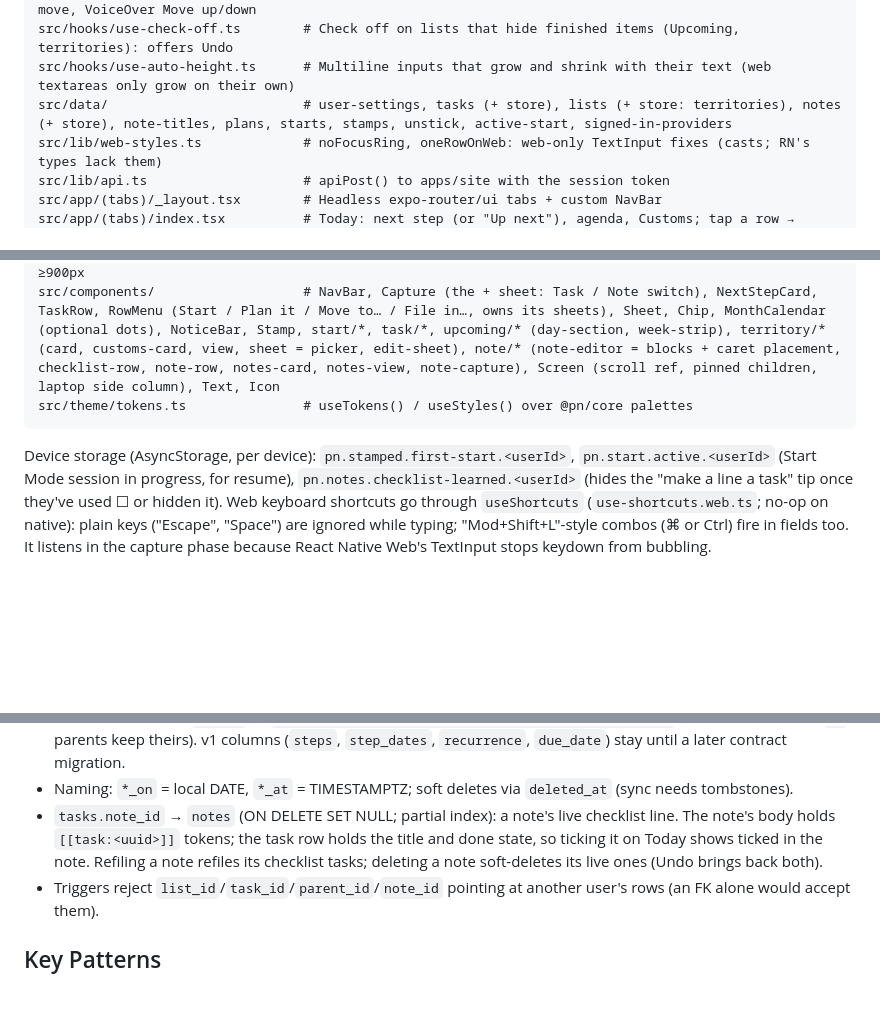
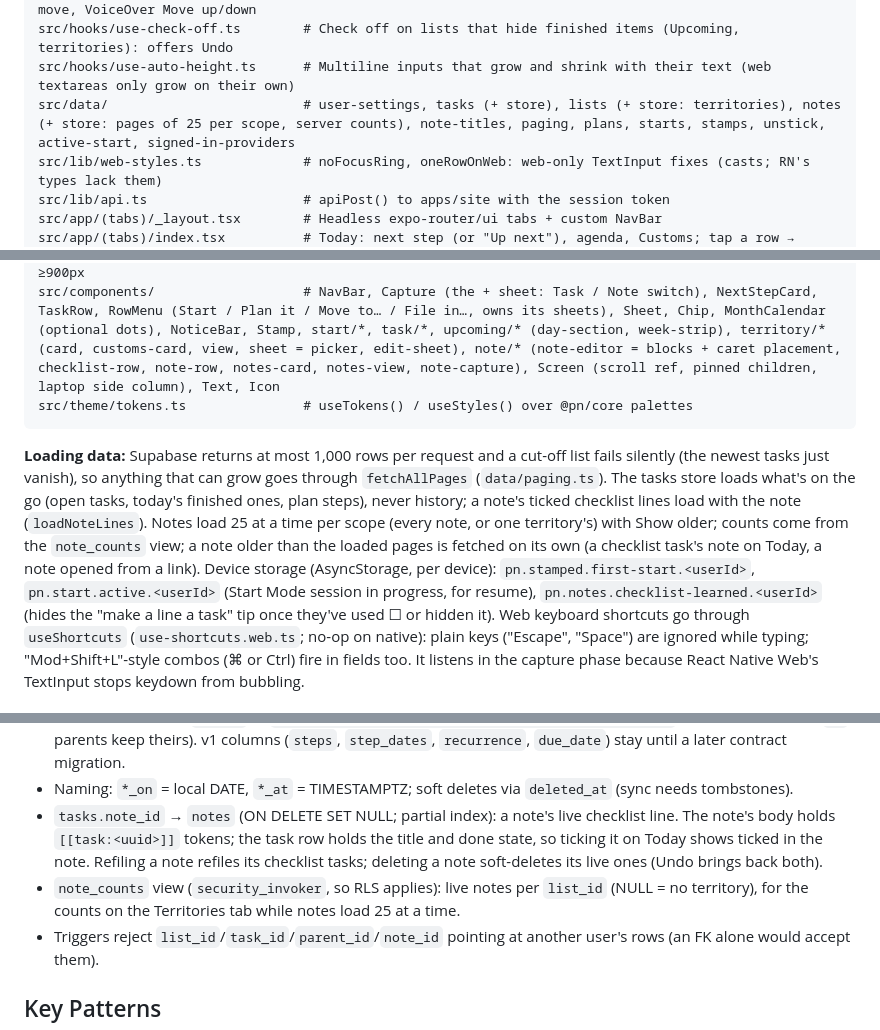
Before and after one commit to alexja2008-creator/Procrasti-nation, a Markdown page: CLAUDE.md, 3 parts joined by grey strips. Rendered like a GitHub page; blank space fills up the shorter version.

Commit message:
docs: loading data (paging, note counts) in CLAUDE.md and the handoff
Co-Authored-By: Claude Opus 5.5 <noreply@anthropic.com>

````diff
--- a/CLAUDE.md
+++ b/CLAUDE.md
@@ -136,7 +136,7 @@ src/hooks/use-start-session.ts    # Start Mode session: clock, start_sessions ro
 src/hooks/use-drag-reorder.ts     # Drag-handle reordering (steps, territories): one row written per move, VoiceOver Move up/down
 src/hooks/use-check-off.ts        # Check off on lists that hide finished items (Upcoming, territories): offers Undo
 src/hooks/use-auto-height.ts      # Multiline inputs that grow and shrink with their text (web textareas only grow on their own)
-src/data/                         # user-settings, tasks (+ store), lists (+ store: territories), notes (+ store), note-titles, plans, starts, stamps, unstick, active-start, signed-in-providers
+src/data/                         # user-settings, tasks (+ store), lists (+ store: territories), notes (+ store: pages of 25 per scope, server counts), note-titles, paging, plans, starts, stamps, unstick, active-start, signed-in-providers
 src/lib/web-styles.ts             # noFocusRing, oneRowOnWeb: web-only TextInput fixes (casts; RN's types lack them)
 src/lib/api.ts                    # apiPost() to apps/site with the session token
 src/app/(tabs)/_layout.tsx        # Headless expo-router/ui tabs + custom NavBar
@@ -147,6 +147,7 @@ src/app/(tabs)/territories.tsx    # Territories: Customs card, Notes card, terri
 src/components/                   # NavBar, Capture (the + sheet: Task / Note switch), NextStepCard, TaskRow, RowMenu (Start / Plan it / Move to… / File in…, owns its sheets), Sheet, Chip, MonthCalendar (optional dots), NoticeBar, Stamp, start/*, task/*, upcoming/* (day-section, week-strip), territory/* (card, customs-card, view, sheet = picker, edit-sheet), note/* (note-editor = blocks + caret placement, checklist-row, note-row, notes-card, notes-view, note-capture), Screen (scroll ref, pinned children, laptop side column), Text, Icon
 src/theme/tokens.ts               # useTokens() / useStyles() over @pn/core palettes
 ```
+**Loading data:** Supabase returns at most 1,000 rows per request and a cut-off list fails silently (the newest tasks just vanish), so anything that can grow goes through `fetchAllPages` (`data/paging.ts`). The tasks store loads what's on the go (open tasks, today's finished ones, plan steps), never history; a note's ticked checklist lines load with the note (`loadNoteLines`). Notes load 25 at a time per scope (every note, or one territory's) with Show older; counts come from the `note_counts` view; a note older than the loaded pages is fetched on its own (a checklist task's note on Today, a note opened from a link).
 Device storage (AsyncStorage, per device): `pn.stamped.first-start.<userId>`, `pn.start.active.<userId>` (Start Mode session in progress, for resume), `pn.notes.checklist-learned.<userId>` (hides the "make a line a task" tip once they've used ☐ or hidden it). Web keyboard shortcuts go through `useShortcuts` (`use-shortcuts.web.ts`; no-op on native): plain keys ("Escape", "Space") are ignored while typing; "Mod+Shift+L"-style combos (⌘ or Ctrl) fire in fields too. It listens in the capture phase because React Native Web's TextInput stops keydown from bubbling.
 
 ### packages/core
@@ -202,6 +203,7 @@ Additive migration with a cutover-only backfill and a tested rollback; see `supa
 - `tasks` gains `list_id`, `parent_id` (steps/subtasks are child rows, one level deep), `notes`, `due_on`, `due_at`, `remind_at`, `rrule`, `estimate_minutes`, `scheduled_on`, `sort_order` (float), `external_id`, `deleted_at`, and widens the existing `source` to `self | assignment | ai | syllabus | lms | reminders` (backfilled steps are `ai`; parents keep theirs). v1 columns (`steps`, `step_dates`, `recurrence`, `due_date`) stay until a later contract migration.
 - Naming: `*_on` = local DATE, `*_at` = TIMESTAMPTZ; soft deletes via `deleted_at` (sync needs tombstones).
 - `tasks.note_id` → `notes` (ON DELETE SET NULL; partial index): a note's live checklist line. The note's body holds `[[task:<uuid>]]` tokens; the task row holds the title and done state, so ticking it on Today shows ticked in the note. Refiling a note refiles its checklist tasks; deleting a note soft-deletes its live ones (Undo brings back both).
+- `note_counts` view (`security_invoker`, so RLS applies): live notes per `list_id` (NULL = no territory), for the counts on the Territories tab while notes load 25 at a time.
 - Triggers reject `list_id`/`task_id`/`parent_id`/`note_id` pointing at another user's rows (an FK alone would accept them).
 
 ## Key Patterns
````
Also changed, not shown: other parts of CLAUDE.md (+1 -1 lines), PN2-HANDOFF.md (+7 -4 lines).
